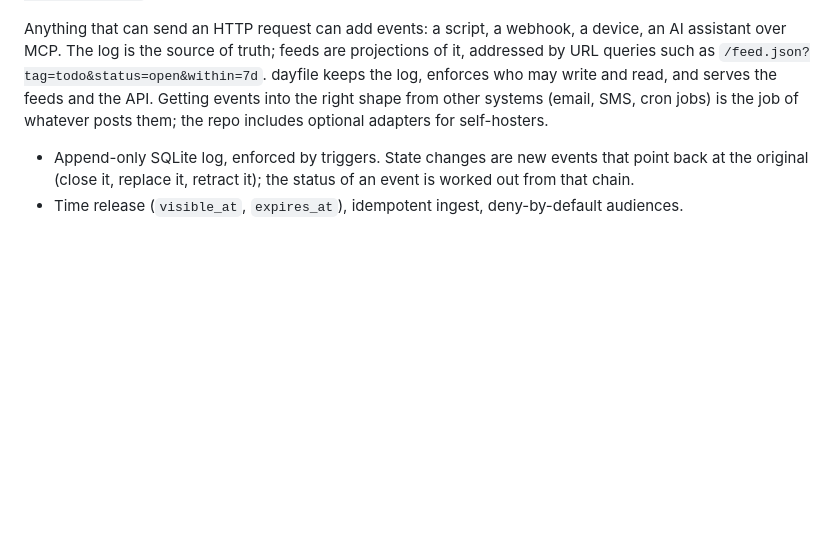
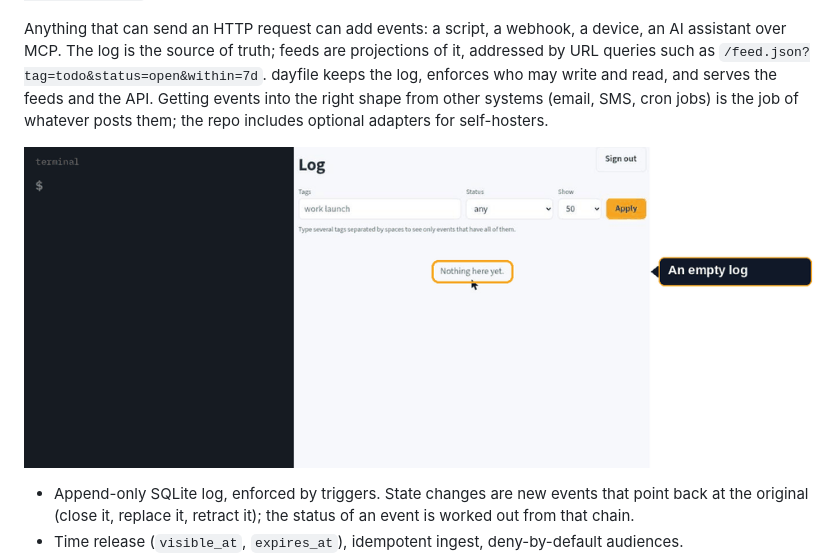
Before and after one commit to dayfile/dayfile, a Markdown page: README.md, the part around the change. Rendered like a GitHub page; pictures changed too: docs/img/web-view.gif (added); blank space fills up the shorter version.

```diff
--- a/README.md
+++ b/README.md
@@ -11,6 +11,8 @@ is the source of truth; feeds are projections of it, addressed by URL queries su
 `/feed.json?tag=todo&status=open&within=7d`. dayfile keeps the log, enforces who may write and read, and serves the
 feeds and the API. Getting events into the right shape from other systems (email, SMS, cron jobs) is the job of whatever
 posts them; the repo includes optional adapters for self-hosters.
+
+![Adding events with the dayfile command shows them in the web view; closing a to-do by its six-character id keeps the reason in History](https://raw.githubusercontent.com/dayfile/dayfile/master/docs/img/web-view.gif)
 
 - Append-only SQLite log, enforced by triggers. State changes are new events that point back at the original (close it, replace it, retract it); the status of an event is worked out from that chain.
 - Time release (`visible_at`, `expires_at`), idempotent ingest, deny-by-default audiences.
```
Also changed, not shown: CHANGELOG.md (+3 -1 lines), 6 other files.
